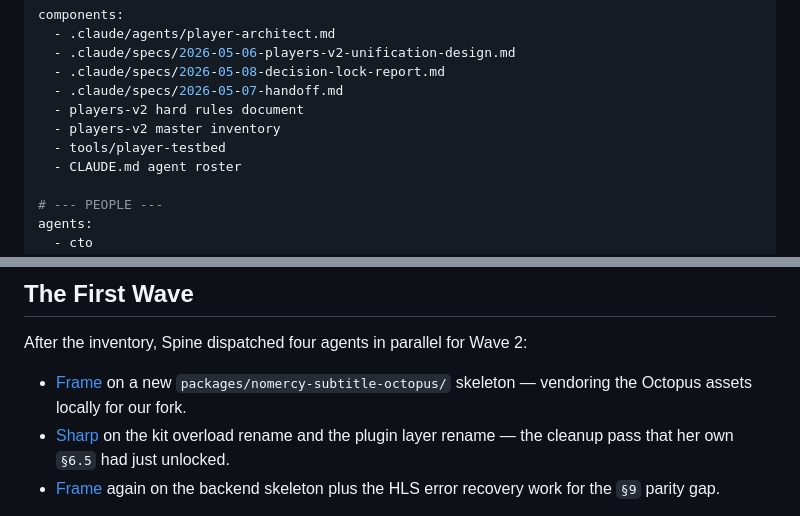
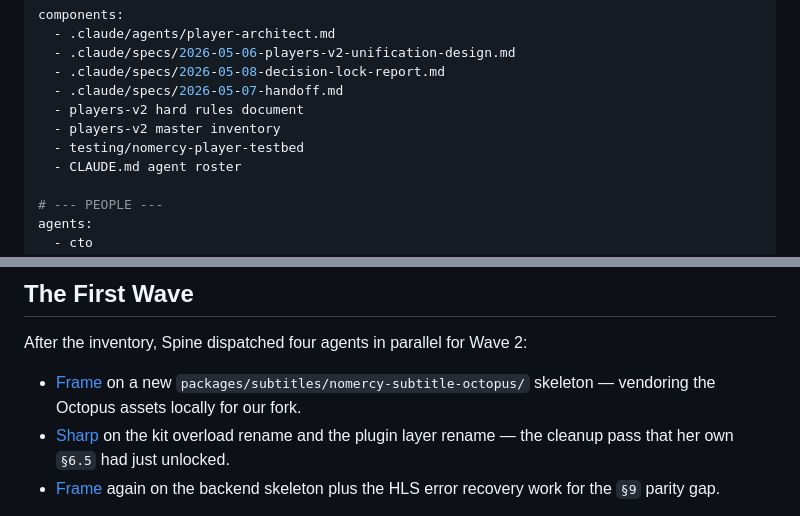
Before and after one commit to NoMercy-Entertainment/shipping-in-the-dark, a Markdown page: entries/2026-05-10-009-the-shared-concern-call.md, 2 parts joined by grey strips. Rendered like a GitHub page.

Commit message:
chore(workspace): follow the repo move to the mixed layout
Paths to other repos now name their new folders (server/, clients/,
saas/, packages/<group>/, testing/). Rewritten by workspace-move.py;
no behavior change.

Signed-off-by: Stoney_Eagle <45034970+StoneyEagle@users.noreply.github.com>

```diff
--- a/entries/2026-05-10-009-the-shared-concern-call.md
+++ b/entries/2026-05-10-009-the-shared-concern-call.md
@@ -26,7 +26,7 @@ components:
   - .claude/specs/2026-05-07-handoff.md
   - players-v2 hard rules document
   - players-v2 master inventory
-  - tools/player-testbed
+  - testing/nomercy-player-testbed
   - CLAUDE.md agent roster
 
 # --- PEOPLE ---
@@ -340,7 +340,7 @@ difference between a rule-follower and an architect.
 After the inventory, Spine dispatched four agents in parallel for Wave 2:
 
 - [Frame](../agents/video-player-specialist.md) on a new
-  `packages/nomercy-subtitle-octopus/` skeleton — vendoring the Octopus assets
+  `packages/subtitles/nomercy-subtitle-octopus/` skeleton — vendoring the Octopus assets
   locally for our fork.
 - [Sharp](../agents/code-quality-enforcer.md) on the kit overload rename and
   the plugin layer rename — the cleanup pass that her own `§6.5` had just
```
Also changed, not shown: 1 other file.
